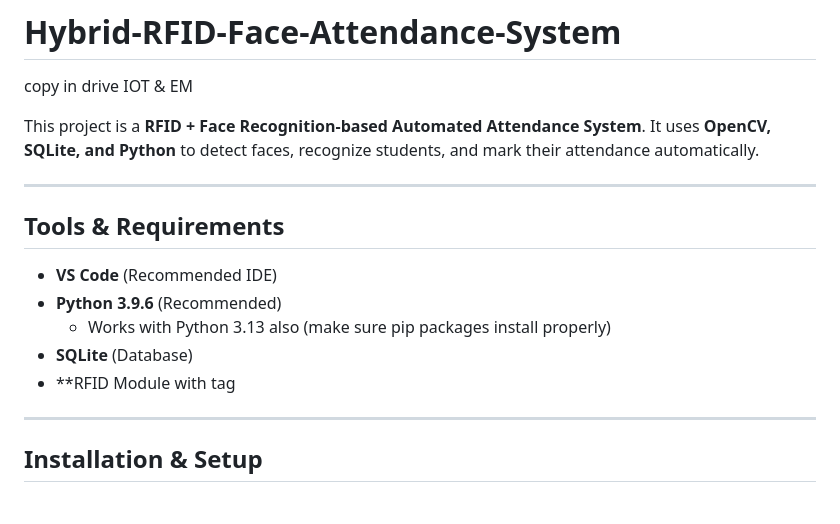
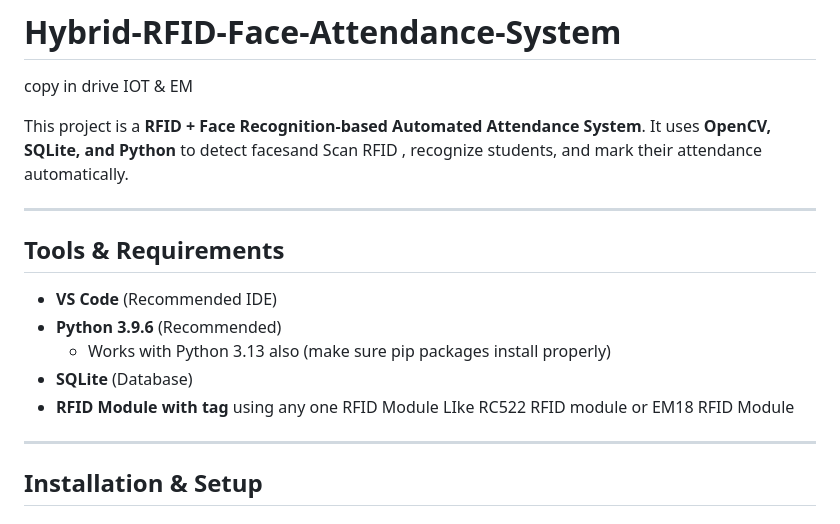
Before and after one commit to VKvasanthaKumar/Hybrid-RFID-Face-Attendance-System, a Markdown page: README.md, the part around the change. GitHub-like rendering.

```diff
--- a/README.md
+++ b/README.md
@@ -5,7 +5,7 @@ copy in drive IOT & EM
 
 
 This project is a **RFID + Face Recognition-based Automated Attendance System**.
-It uses **OpenCV, SQLite, and Python** to detect faces, recognize students, and mark their attendance automatically.
+It uses **OpenCV, SQLite, and Python** to detect facesand Scan RFID , recognize students, and mark their attendance automatically.
 
 ---
 
@@ -15,7 +15,7 @@ It uses **OpenCV, SQLite, and Python** to detect faces, recognize students, and
 * **Python 3.9.6** (Recommended)
      * Works with Python 3.13 also (make sure pip packages install properly)
 * **SQLite** (Database)
-* **RFID Module with tag
+* **RFID Module with tag** using any one RFID Module LIke RC522 RFID module or EM18 RFID Module
 
 ---
 
```
